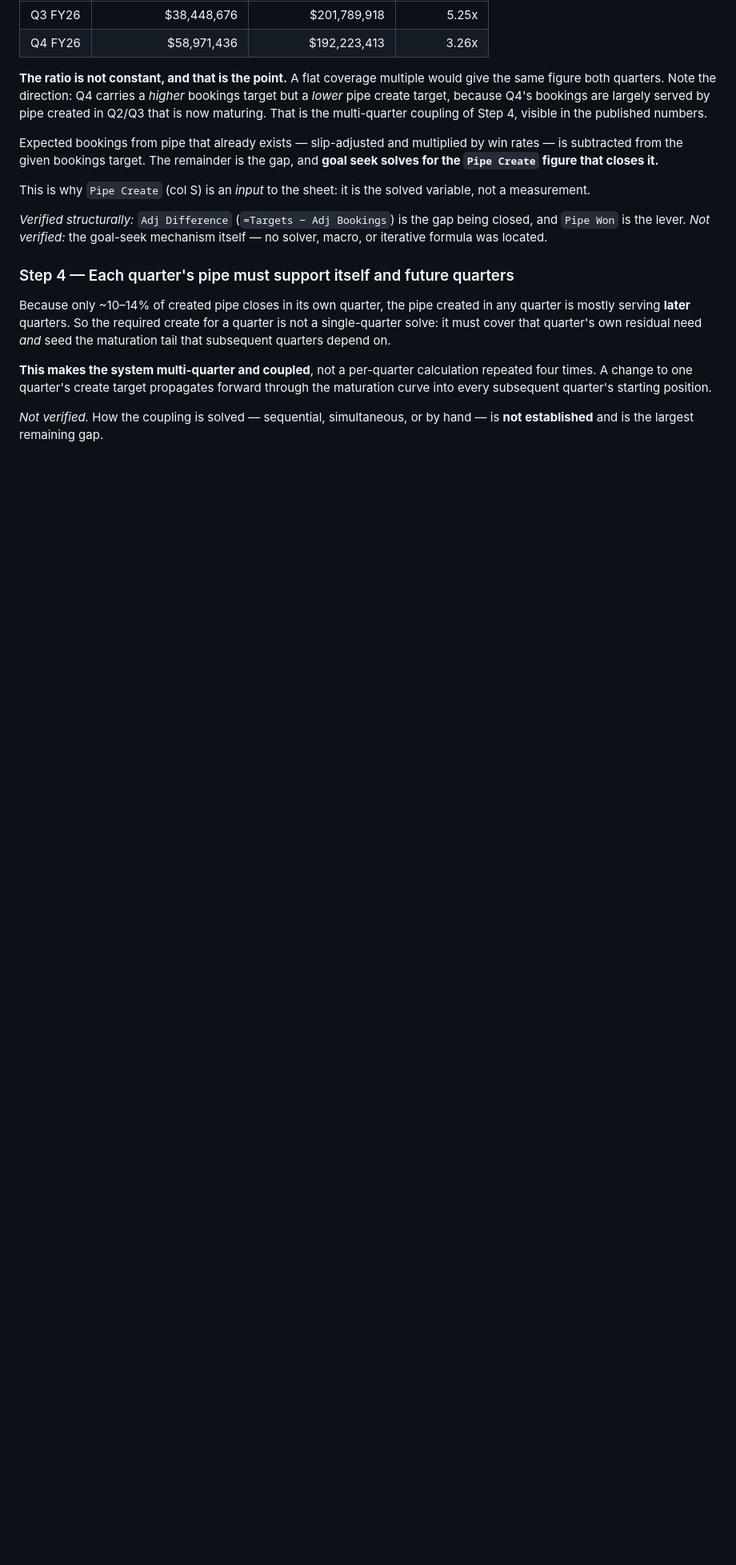
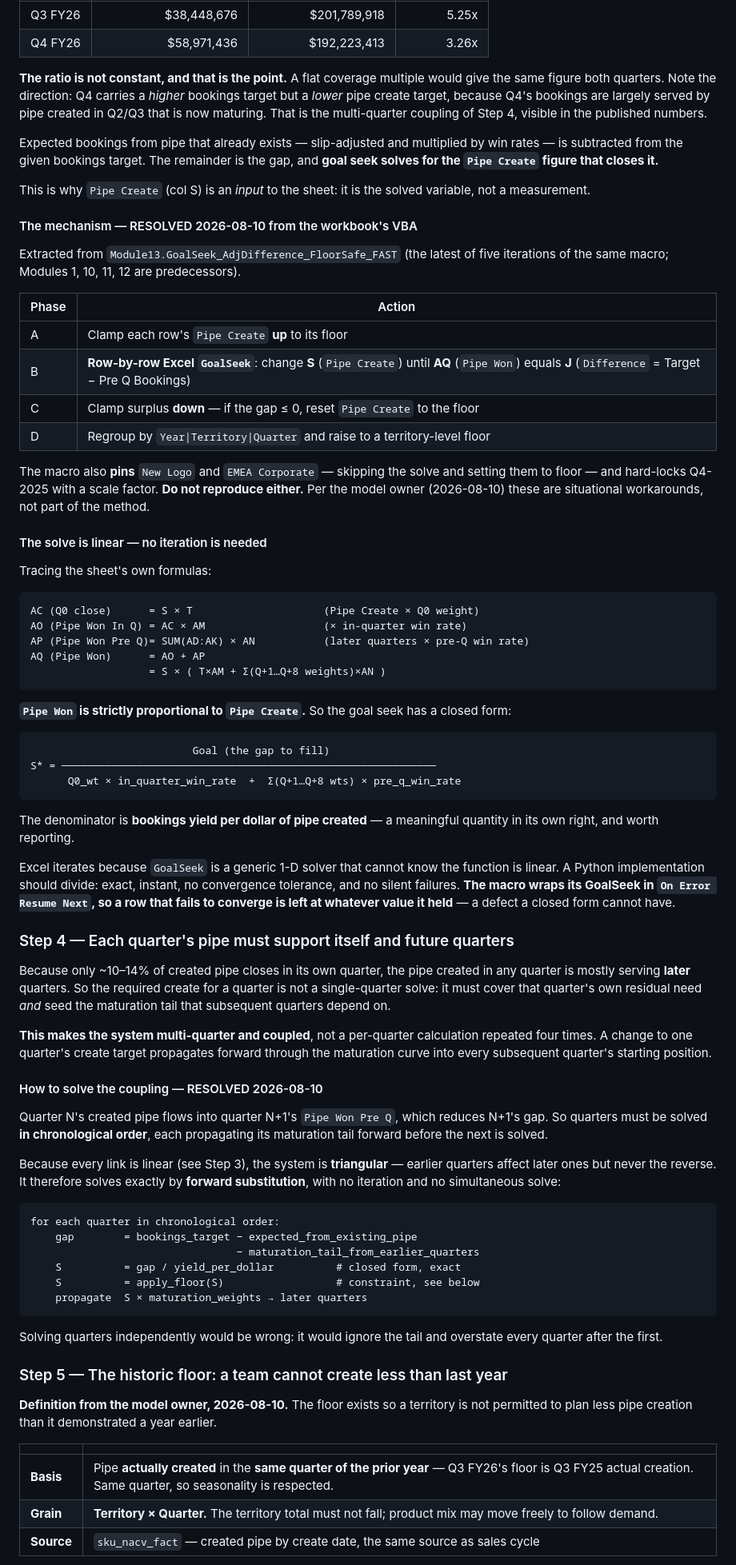
Before and after one commit to SamRobinson123/gtm-deep-agent, a Markdown page: docs/analysis/pipe-create-waterfall.md, the part around one of its changes. Shown at 80% size. GitHub-like rendering; blank space fills up the shorter version.

Commit message:
Resolve the goal-seek mechanism and floor definition
Extracted the workbook's VBA (oletools) — the algorithm was in the macros, not
the formulas. Module13.GoalSeek_AdjDifference_FloorSafe_FAST, latest of five
iterations: Phase A clamps to floor, Phase B row-by-row GoalSeek of Pipe Won (AQ)
to Difference (J) by changing Pipe Create (S), Phase C clamps surplus down,
Phase D raises to a territory floor.

Key finding — the solve is LINEAR and needs no iteration:
    AQ = S x (Q0_wt x in_q_win_rate + sum(Q+1..Q+8 wts) x pre_q_win_rate)
so S* = gap / yield_per_dollar, closed form. Excel iterates only because GoalSeek
is a generic 1-D solver. The macro wraps GoalSeek in On Error Resume Next, so a
non-converging row silently keeps its old value — a defect a closed form cannot
have.

Multi-quarter coupling: solve chronologically with forward substitution. Every
link is linear so the system is triangular — exact, no iteration. Solving
quarters independently would ignore the maturation tail and overstate each
quarter after the first.

Historic floor (definition from the model owner): a territory may not plan less
creation than the SAME QUARTER of the PRIOR YEAR actually created, at
TERRITORY x QUARTER grain — looser than the workbook's per-product floor, so
product mix can follow demand. Computed from sku_nacv_fact, not read from the
Historic Floor sheet, which is a cached artifact.

Floors are inequality constraints on an exact solve, so implementations must emit
binding: floor | gap per row — a floor-driven target is high because the team did
more last year, not because bookings demand it.

The macro's pinning of New Logo / EMEA Corporate and Q4-2025 hard lock are
situational workarounds and are explicitly NOT to be reproduced.

Co-Authored-By: Claude Opus 5 <noreply@anthropic.com>

````diff
--- a/docs/analysis/pipe-create-waterfall.md
+++ b/docs/analysis/pipe-create-waterfall.md
@@ -195,9 +195,52 @@ and **goal seek solves for the `Pipe Create` figure that closes it.**
 This is why `Pipe Create` (col S) is an *input* to the sheet: it is the solved
 variable, not a measurement.
 
-*Verified structurally:* `Adj Difference` (`=Targets − Adj Bookings`) is the gap
-being closed, and `Pipe Won` is the lever. *Not verified:* the goal-seek
-mechanism itself — no solver, macro, or iterative formula was located.
+#### The mechanism — RESOLVED 2026-08-10 from the workbook's VBA
+
+Extracted from `Module13.GoalSeek_AdjDifference_FloorSafe_FAST` (the latest of
+five iterations of the same macro; Modules 1, 10, 11, 12 are predecessors).
+
+| Phase | Action |
+|---|---|
+| A | Clamp each row's `Pipe Create` **up** to its floor |
+| B | **Row-by-row Excel `GoalSeek`**: change **S** (`Pipe Create`) until **AQ** (`Pipe Won`) equals **J** (`Difference` = Target − Pre Q Bookings) |
+| C | Clamp surplus **down** — if the gap ≤ 0, reset `Pipe Create` to the floor |
+| D | Regroup by `Year\|Territory\|Quarter` and raise to a territory-level floor |
+
+The macro also **pins** `New Logo` and `EMEA Corporate` — skipping the solve and
+setting them to floor — and hard-locks Q4-2025 with a scale factor.
+**Do not reproduce either.** Per the model owner (2026-08-10) these are
+situational workarounds, not part of the method.
+
+#### The solve is linear — no iteration is needed
+
+Tracing the sheet's own formulas:
+
+```
+AC (Q0 close)      = S × T                     (Pipe Create × Q0 weight)
+AO (Pipe Won In Q) = AC × AM                   (× in-quarter win rate)
+AP (Pipe Won Pre Q)= SUM(AD:AK) × AN           (later quarters × pre-Q win rate)
+AQ (Pipe Won)      = AO + AP
+                   = S × ( T×AM + Σ(Q+1…Q+8 weights)×AN )
+```
+
+**`Pipe Won` is strictly proportional to `Pipe Create`.** So the goal seek has a
+closed form:
+
+```
+                          Goal (the gap to fill)
+S* = ────────────────────────────────────────────────────────────
+      Q0_wt × in_quarter_win_rate  +  Σ(Q+1…Q+8 wts) × pre_q_win_rate
+```
+
+The denominator is **bookings yield per dollar of pipe created** — a meaningful
+quantity in its own right, and worth reporting.
+
+Excel iterates because `GoalSeek` is a generic 1-D solver that cannot know the
+function is linear. A Python implementation should divide: exact, instant, no
+convergence tolerance, and no silent failures. **The macro wraps its GoalSeek in
+`On Error Resume Next`, so a row that fails to converge is left at whatever value
+it held** — a defect a closed form cannot have.
 
 ### Step 4 — Each quarter's pipe must support itself and future quarters
 
@@ -211,5 +254,36 @@ calculation repeated four times. A change to one quarter's create target
 propagates forward through the maturation curve into every subsequent quarter's
 starting position.
 
-*Not verified.* How the coupling is solved — sequential, simultaneous, or by
-hand — is **not established** and is the largest remaining gap.
+#### How to solve the coupling — RESOLVED 2026-08-10
+
+Quarter N's created pipe flows into quarter N+1's `Pipe Won Pre Q`, which reduces
+N+1's gap. So quarters must be solved **in chronological order**, each propagating
+its maturation tail forward before the next is solved.
+
+Because every link is linear (see Step 3), the system is **triangular** — earlier
+quarters affect later ones but never the reverse. It therefore solves exactly by
+**forward substitution**, with no iteration and no simultaneous solve:
+
+```
+for each quarter in chronological order:
+    gap        = bookings_target − expected_from_existing_pipe
+                                 − maturation_tail_from_earlier_quarters
+    S          = gap / yield_per_dollar          # closed form, exact
+    S          = apply_floor(S)                  # constraint, see below
+    propagate  S × maturation_weights → later quarters
+```
+
+Solving quarters independently would be wrong: it would ignore the tail and
+overstate every quarter after the first.
+
+### Step 5 — The historic floor: a team cannot create less than last year
+
+**Definition from the model owner, 2026-08-10.** The floor exists so a territory
+is not permitted to plan less pipe creation than it demonstrated a year earlier.
+
+| | |
+|---|---|
+| **Basis** | Pipe **actually created** in the **same quarter of the prior year** — Q3 FY26's floor is Q3 FY25 actual creation. Same quarter, so seasonality is respected. |
+| **Grain** | **Territory × Quarter.** The territory total must not fall; product mix may move freely to follow demand. |
+| **Source** | `sku_nacv_fact` — created pipe by create date, the same source as sales cycle |
+
````
Also changed, not shown: other parts of docs/analysis/pipe-create-waterfall.md (+38 -4 lines).
